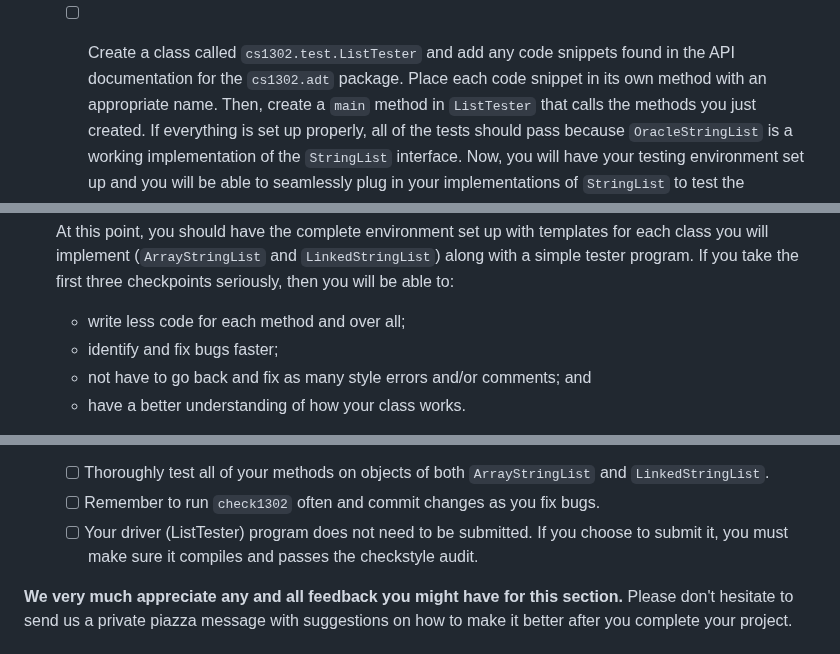
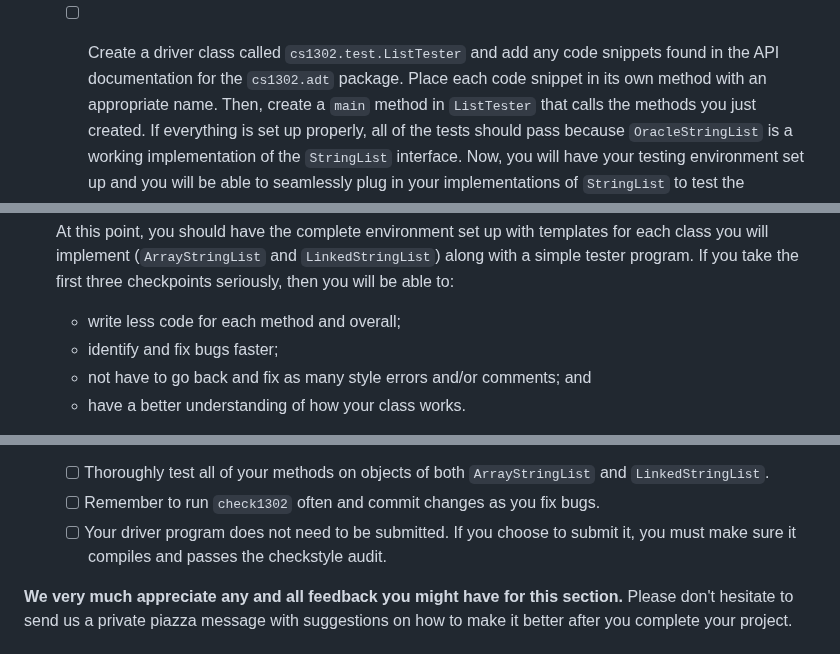
Before and after one commit to cs1302uga/cs1302-str-list, a Markdown page: README.md, 3 parts joined by grey strips. GitHub-like rendering.

```diff
--- a/README.md
+++ b/README.md
@@ -523,7 +523,7 @@ of steps that you may need to take to complete the project.
 	   for a recommended way to handle the inherited documentation.
 	 * Make sure the files compile, even though they're not really implemented yet. We recommend making a compile script to simplify
 	   compilation in the future. This will make it easier to test/debug your code.
-   - [ ] Create a class called `cs1302.test.ListTester` and add any code snippets found in the API documentation for the `cs1302.adt` package.
+   - [ ] Create a driver class called `cs1302.test.ListTester` and add any code snippets found in the API documentation for the `cs1302.adt` package.
          Place each code snippet in its own method with an appropriate name. Then, create a `main` method in `ListTester` that calls
 	 the methods you just created. If everything is set up properly, all of the tests should pass because `OracleStringList` is a working
 	 implementation of the `StringList` interface. Now, you will have your testing environment set up and you will be able to
@@ -534,7 +534,7 @@ of steps that you may need to take to complete the project.
 
    At this point, you should have the complete environment set up with templates for each class you will implement (`ArrayStringList` and
    `LinkedStringList`) along with a simple tester program. If you take the first three checkpoints seriously, then you will be able to:
-      * write less code for each method and over all;
+      * write less code for each method and overall;
       * identify and fix bugs faster;
       * not have to go back and fix as many style errors and/or comments; and
       * have a better understanding of how your class works.
@@ -623,7 +623,7 @@ of steps that you may need to take to complete the project.
 1. Final Run-through (Suggested Deadline: Wednesday, October 11th):
    - [ ] Thoroughly test all of your methods on objects of both `ArrayStringList` and `LinkedStringList`.
    - [ ] Remember to run `check1302` often and commit changes as you fix bugs.
-   - [ ] Your driver (ListTester) program does not need to be submitted. If you choose to submit it, you must make sure it compiles and passes
+   - [ ] Your driver program does not need to be submitted. If you choose to submit it, you must make sure it compiles and passes
          the checkstyle audit.
 
 **We very much appreciate any and all feedback you might have for this section.**
```
Also changed, not shown: other parts of README.md (+6 -6 lines).
